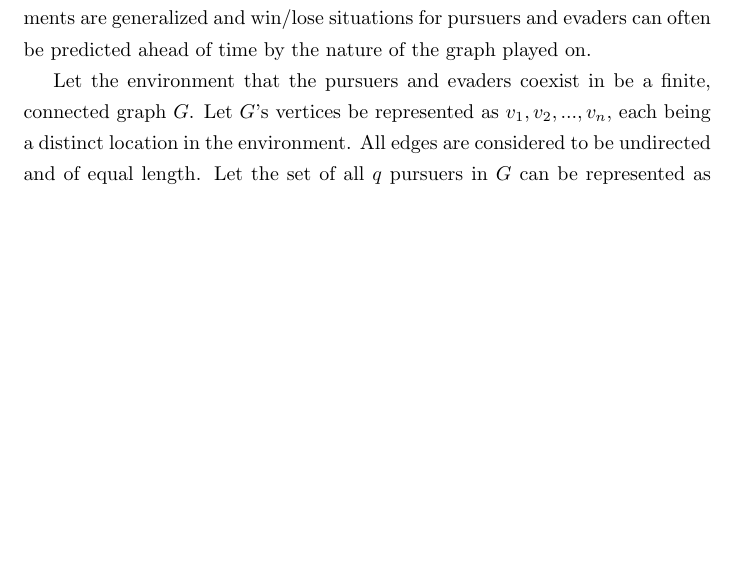
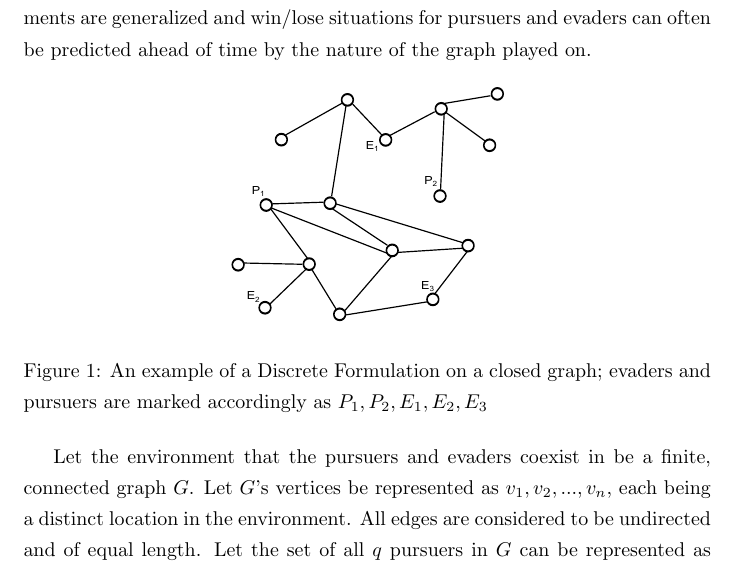
Before and after one commit to danbolt/pursuitEvasionPaper426, a LaTeX document (paper.tex): part of page 2 of 4 before the commit and part of page 2 of 5 after it, cut so that both start at the same text, the shorter picture padded with empty space. Compiled offline with pdfLaTeX.

Commit message:
compiled PDF images

```diff
--- a/paper.tex
+++ b/paper.tex
@@ -3,6 +3,9 @@
 \usepackage{amsmath}
 \usepackage{amsfonts}
 \usepackage{algorithm2e}
+\usepackage{graphicx}
+
+\graphicspath{{./gfx/}}
 
 \linespread{1.3}
 
@@ -21,6 +24,13 @@
 
 \section{Paradigm 1 - Discrete Formulation}
 The Discrete Formulation of Pursuit-Evasion studies focus on recognizing scenarios in a set of states on a connected graph. This creates a paradigm where strategies are much more easily recognized and explained. Routes and movements are generalized and win/lose situations for pursuers and evaders can often be predicted ahead of time by the nature of the graph played on.
+
+\begin{figure}[htb]
+\centering
+\includegraphics[width=0.4\textwidth]{"graph1"}
+\caption{An example of a Discrete Formulation on a closed graph; evaders and pursuers are marked accordingly as \(P_1,P_2,E_1,E_2,E_3\)}
+\label{fig:awesome_image}
+\end{figure}
 
 Let the environment that the pursuers and evaders coexist in be a finite, connected graph \(G\). Let \(G\)'s vertices be represented as \(v_1,v_2,...,v_n\), each being a distinct location in the environment. All edges are considered to be undirected and of equal length. Let the set of all \(q\) pursuers in \(G\) can be represented as \(P = {p_1,...,p_q}\), with each being on some \(v_i\) in \(G\). Subsequently, also let the set of all \(w\) evaders in \(G\) can be represented as \(E = {e_1,...,e_w}\), with each being on some \(v_i\) in \(G\). Any vertex in \(G\) can be occupied by more than one pursuer and/or evader.
 
```
Also changed, not shown: gfx/graph1.pdf (added), gfx/graph1.svg (added), 1 other file.
